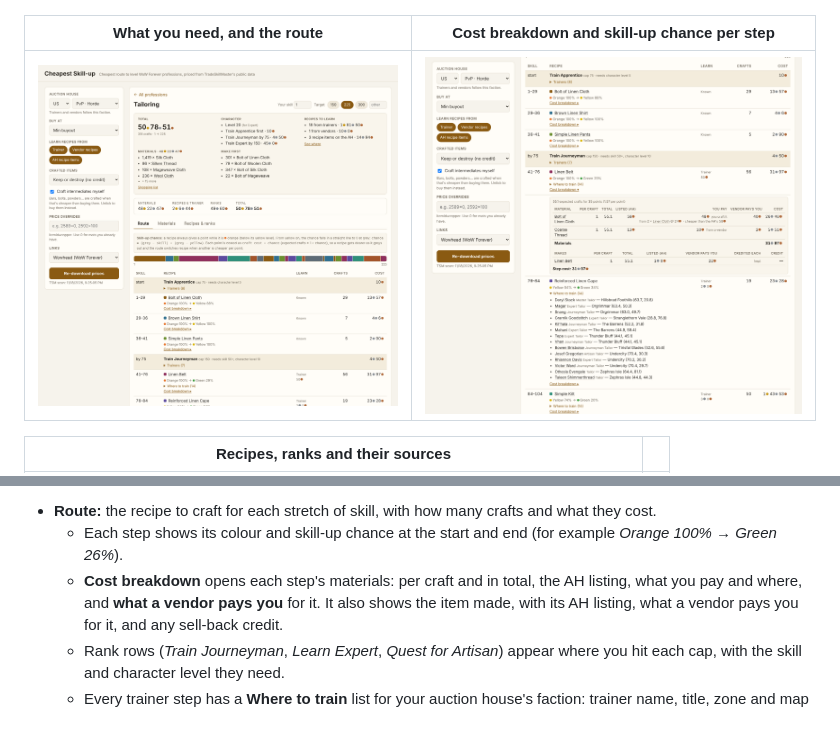
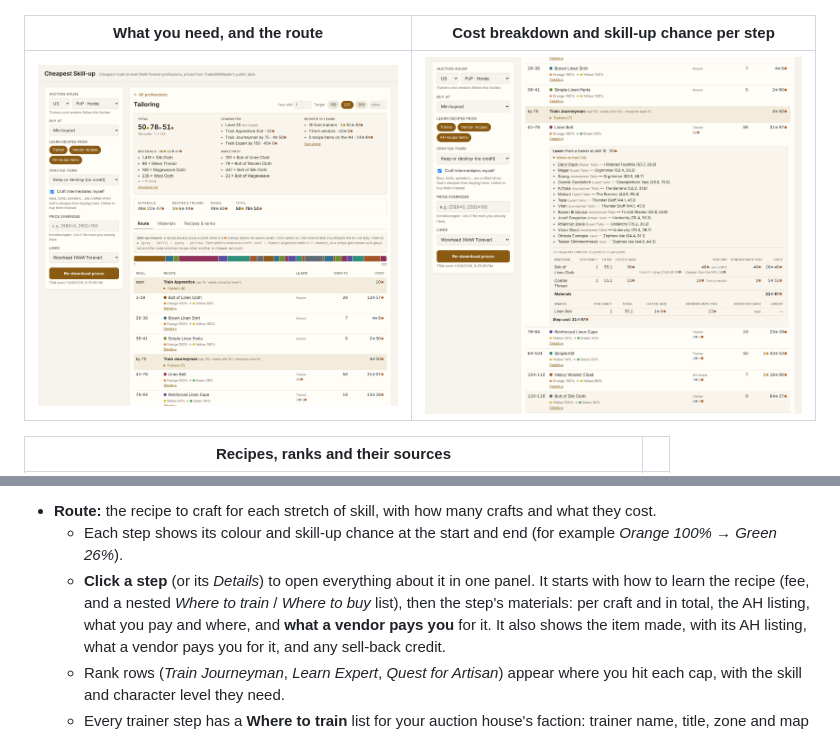
Before and after one commit to renori/Cheapest-legacy-point, a Markdown page: README.md, 2 parts joined by grey strips. Rendered like a GitHub page; pictures changed too: docs/images/breakdown.png, docs/images/route.png.

```diff
--- a/README.md
+++ b/README.md
@@ -54,7 +54,9 @@ A cost strip follows, then three views:
 * **Route:** the recipe to craft for each stretch of skill, with how many crafts and what they cost.
   * Each step shows its colour and skill-up chance at the start and end (for example
     *Orange 100% → Green 26%*).
-  * **Cost breakdown** opens each step's materials: per craft and in total, the AH listing, what you
+  * **Click a step** (or its *Details*) to open everything about it in one panel. It starts with how to
+    learn the recipe (fee, and a nested *Where to train* / *Where to buy* list), then the step's
+    materials: per craft and in total, the AH listing, what you
     pay and where, and **what a vendor pays you** for it. It also shows the item made, with its AH
     listing, what a vendor pays you for it, and any sell-back credit.
   * Rank rows (*Train Journeyman*, *Learn Expert*, *Quest for Artisan*) appear where you hit each cap,
```
Also changed, not shown: 1 other file.
